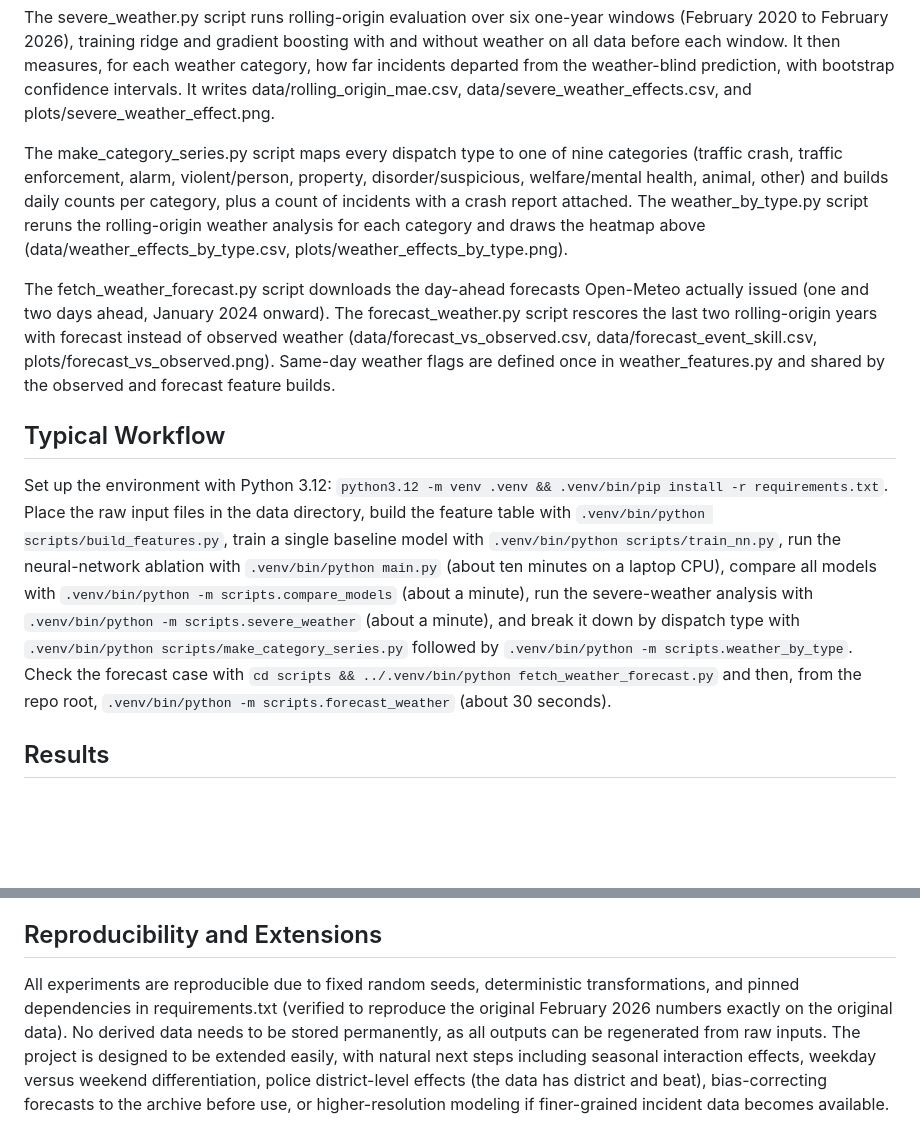
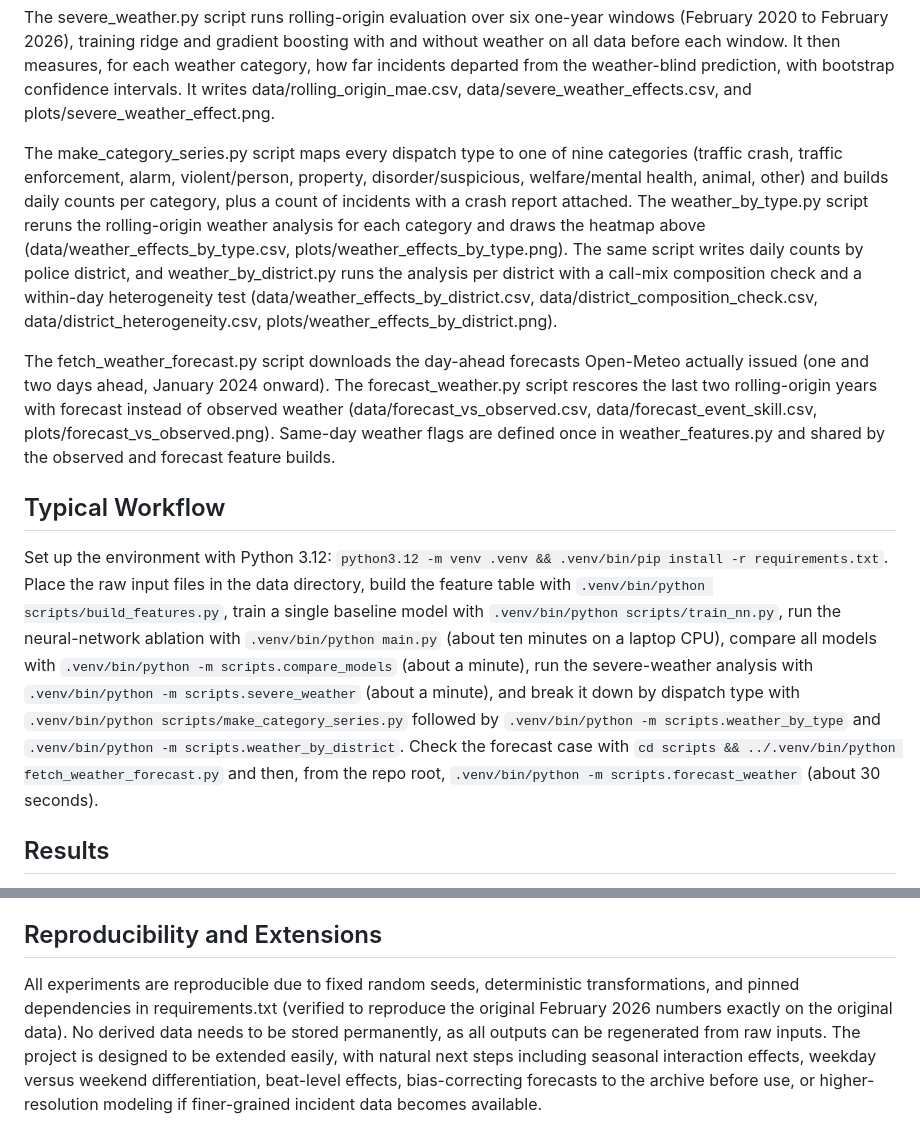
Before and after one commit to adamzaidi/moco_police_ml, a Markdown page: README.md, 2 parts joined by grey strips. Drawn GitHub-style; blank space fills up the shorter version.

```diff
--- a/README.md
+++ b/README.md
@@ -18,13 +18,13 @@ The compare_models.py script puts the neural network next to naive rules (yester
 
 The severe_weather.py script runs rolling-origin evaluation over six one-year windows (February 2020 to February 2026), training ridge and gradient boosting with and without weather on all data before each window. It then measures, for each weather category, how far incidents departed from the weather-blind prediction, with bootstrap confidence intervals. It writes data/rolling_origin_mae.csv, data/severe_weather_effects.csv, and plots/severe_weather_effect.png.
 
-The make_category_series.py script maps every dispatch type to one of nine categories (traffic crash, traffic enforcement, alarm, violent/person, property, disorder/suspicious, welfare/mental health, animal, other) and builds daily counts per category, plus a count of incidents with a crash report attached. The weather_by_type.py script reruns the rolling-origin weather analysis for each category and draws the heatmap above (data/weather_effects_by_type.csv, plots/weather_effects_by_type.png).
+The make_category_series.py script maps every dispatch type to one of nine categories (traffic crash, traffic enforcement, alarm, violent/person, property, disorder/suspicious, welfare/mental health, animal, other) and builds daily counts per category, plus a count of incidents with a crash report attached. The weather_by_type.py script reruns the rolling-origin weather analysis for each category and draws the heatmap above (data/weather_effects_by_type.csv, plots/weather_effects_by_type.png). The same script writes daily counts by police district, and weather_by_district.py runs the analysis per district with a call-mix composition check and a within-day heterogeneity test (data/weather_effects_by_district.csv, data/district_composition_check.csv, data/district_heterogeneity.csv, plots/weather_effects_by_district.png).
 
 The fetch_weather_forecast.py script downloads the day-ahead forecasts Open-Meteo actually issued (one and two days ahead, January 2024 onward). The forecast_weather.py script rescores the last two rolling-origin years with forecast instead of observed weather (data/forecast_vs_observed.csv, data/forecast_event_skill.csv, plots/forecast_vs_observed.png). Same-day weather flags are defined once in weather_features.py and shared by the observed and forecast feature builds.
 
 ## Typical Workflow
 
-Set up the environment with Python 3.12: `python3.12 -m venv .venv && .venv/bin/pip install -r requirements.txt`. Place the raw input files in the data directory, build the feature table with `.venv/bin/python scripts/build_features.py`, train a single baseline model with `.venv/bin/python scripts/train_nn.py`, run the neural-network ablation with `.venv/bin/python main.py` (about ten minutes on a laptop CPU), compare all models with `.venv/bin/python -m scripts.compare_models` (about a minute), run the severe-weather analysis with `.venv/bin/python -m scripts.severe_weather` (about a minute), and break it down by dispatch type with `.venv/bin/python scripts/make_category_series.py` followed by `.venv/bin/python -m scripts.weather_by_type`. Check the forecast case with `cd scripts && ../.venv/bin/python fetch_weather_forecast.py` and then, from the repo root, `.venv/bin/python -m scripts.forecast_weather` (about 30 seconds).
+Set up the environment with Python 3.12: `python3.12 -m venv .venv && .venv/bin/pip install -r requirements.txt`. Place the raw input files in the data directory, build the feature table with `.venv/bin/python scripts/build_features.py`, train a single baseline model with `.venv/bin/python scripts/train_nn.py`, run the neural-network ablation with `.venv/bin/python main.py` (about ten minutes on a laptop CPU), compare all models with `.venv/bin/python -m scripts.compare_models` (about a minute), run the severe-weather analysis with `.venv/bin/python -m scripts.severe_weather` (about a minute), and break it down by dispatch type with `.venv/bin/python scripts/make_category_series.py` followed by `.venv/bin/python -m scripts.weather_by_type` and `.venv/bin/python -m scripts.weather_by_district`. Check the forecast case with `cd scripts && ../.venv/bin/python fetch_weather_forecast.py` and then, from the repo root, `.venv/bin/python -m scripts.forecast_weather` (about 30 seconds).
 
 ## Results
 
@@ -156,4 +177,4 @@ The structure of the pipeline makes it possible to answer concrete questions abo
 
 ## Reproducibility and Extensions
 
-All experiments are reproducible due to fixed random seeds, deterministic transformations, and pinned dependencies in requirements.txt (verified to reproduce the original February 2026 numbers exactly on the original data). No derived data needs to be stored permanently, as all outputs can be regenerated from raw inputs. The project is designed to be extended easily, with natural next steps including seasonal interaction effects, weekday versus weekend differentiation, police district-level effects (the data has district and beat), bias-correcting forecasts to the archive before use, or higher-resolution modeling if finer-grained incident data becomes available.
+All experiments are reproducible due to fixed random seeds, deterministic transformations, and pinned dependencies in requirements.txt (verified to reproduce the original February 2026 numbers exactly on the original data). No derived data needs to be stored permanently, as all outputs can be regenerated from raw inputs. The project is designed to be extended easily, with natural next steps including seasonal interaction effects, weekday versus weekend differentiation, beat-level effects, bias-correcting forecasts to the archive before use, or higher-resolution modeling if finer-grained incident data becomes available.
```
Also changed, not shown: other parts of README.md (+21 -0 lines), CLAUDE.md (+6 -3 lines), plots/weather_effects_by_district.png (added), 8 other files.
